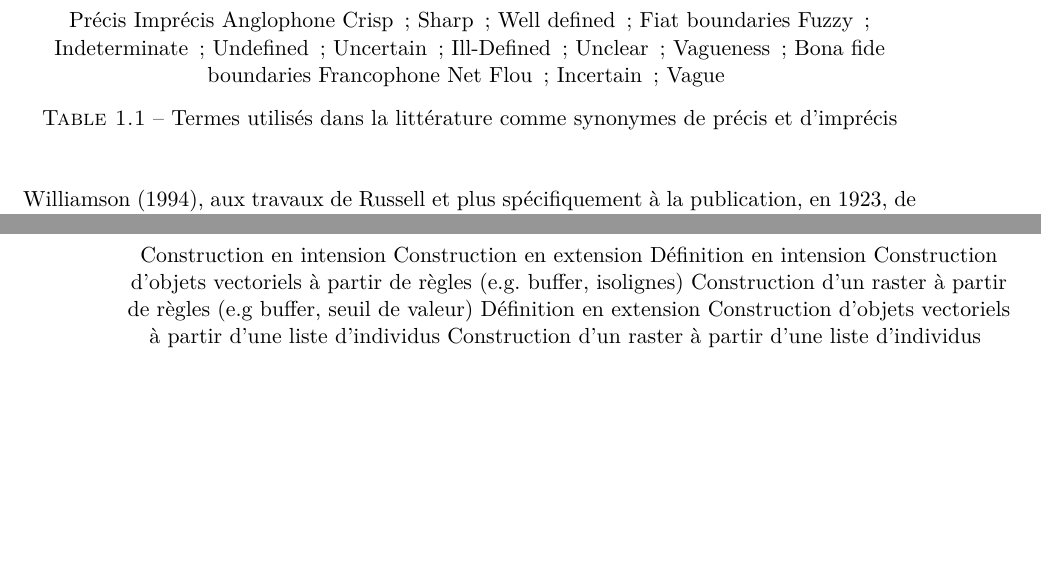
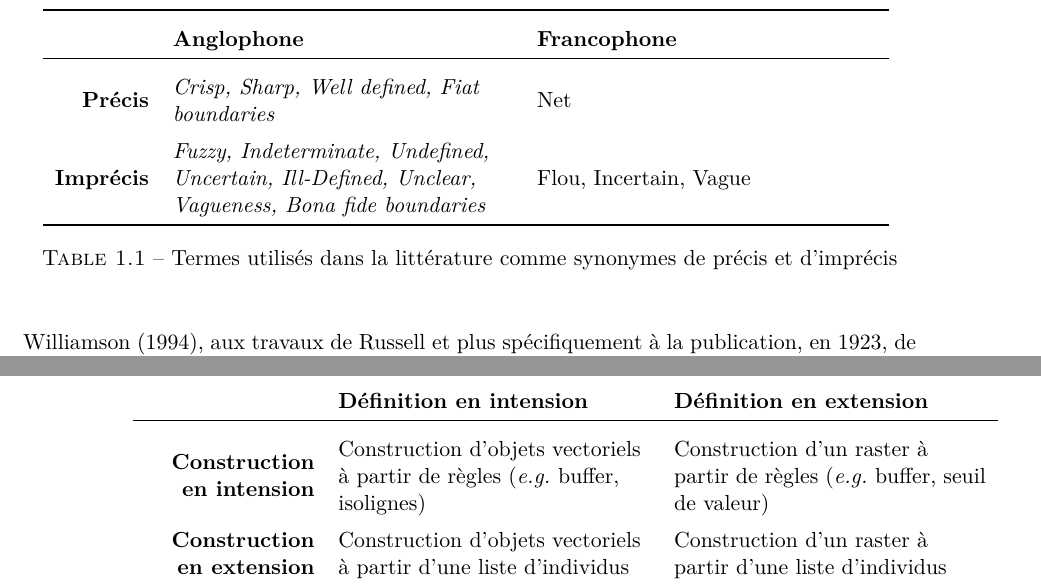
Before and after one commit to MBunel/Manuscrit, a LaTeX book (src/main.tex, which reads src/Corps/Partie1/Chapitre3/tableaux/extension_vs_intension.tex, src/Corps/Partie1/Chapitre3/tableaux/termes_vague.tex): two parts of pages 3 and 12 of 23, joined at a grey line, cut at the place of the change, the shorter picture padded with empty space. Compiled offline with XeLaTeX.

Commit message:
Maj tableaux

```diff
--- a/src/Corps/Partie1/Chapitre3/tableaux/extension_vs_intension.tex
+++ b/src/Corps/Partie1/Chapitre3/tableaux/extension_vs_intension.tex
@@ -1,9 +1,10 @@
-
-Construction en intension
-Construction en extension
-Définition en intension
-Construction d’objets vectoriels à partir de règles (e.g. buffer, isolignes)
-Construction d’un raster à partir de règles (e.g buffer, seuil de valeur)
-Définition en extension
-Construction d’objets vectoriels à partir d’une liste d’individus
-Construction d’un raster à partir d’une liste d’individus
+\begin{tabular}{R{3cm}L{5.5cm}L{5.5cm}}
+  \toprule
+  & {\bfseries Définition en intension} & {\bfseries Définition en extension} \\
+  \midrule
+   {\bfseries Construction en intension} & Construction d’objets vectoriels à partir de règles (\eg buffer, isolignes) & Construction d’un raster à partir de règles (\eg buffer, seuil de valeur)
+  \\
+  {\bfseries Construction en extension} & Construction d’objets vectoriels à partir d’une liste d’individus & Construction d’un raster à partir d’une liste d’individus
+  \\
+  \bottomrule
+\end{tabular}
--- a/src/Corps/Partie1/Chapitre3/tableaux/termes_vague.tex
+++ b/src/Corps/Partie1/Chapitre3/tableaux/termes_vague.tex
@@ -1,12 +1,11 @@
-\begin{tabular}{ccc}
-  &&
+\begin{tabular}{rL{6cm}L{6cm}}
+  \toprule
+  & {\bfseries Anglophone} & {\bfseries Francophone} \\
+  \midrule
+   {\bfseries Précis} & \emph{Crisp, Sharp, Well defined, Fiat boundaries} & Net
+  \\
+  {\bfseries Imprécis} & \emph{Fuzzy, Indeterminate, Undefined, Uncertain,
+                         Ill-Defined, Unclear, Vagueness, Bona fide boundaries} & Flou, Incertain, Vague
+  \\
+  \bottomrule
 \end{tabular}
-
-Précis
-Imprécis
-Anglophone
-Crisp ; Sharp ; Well defined ; Fiat boundaries
-Fuzzy ; Indeterminate ; Undefined ; Uncertain ; Ill-Defined ; Unclear ; Vagueness ; Bona fide boundaries
-Francophone
-Net
-Flou ; Incertain ; Vague
```
